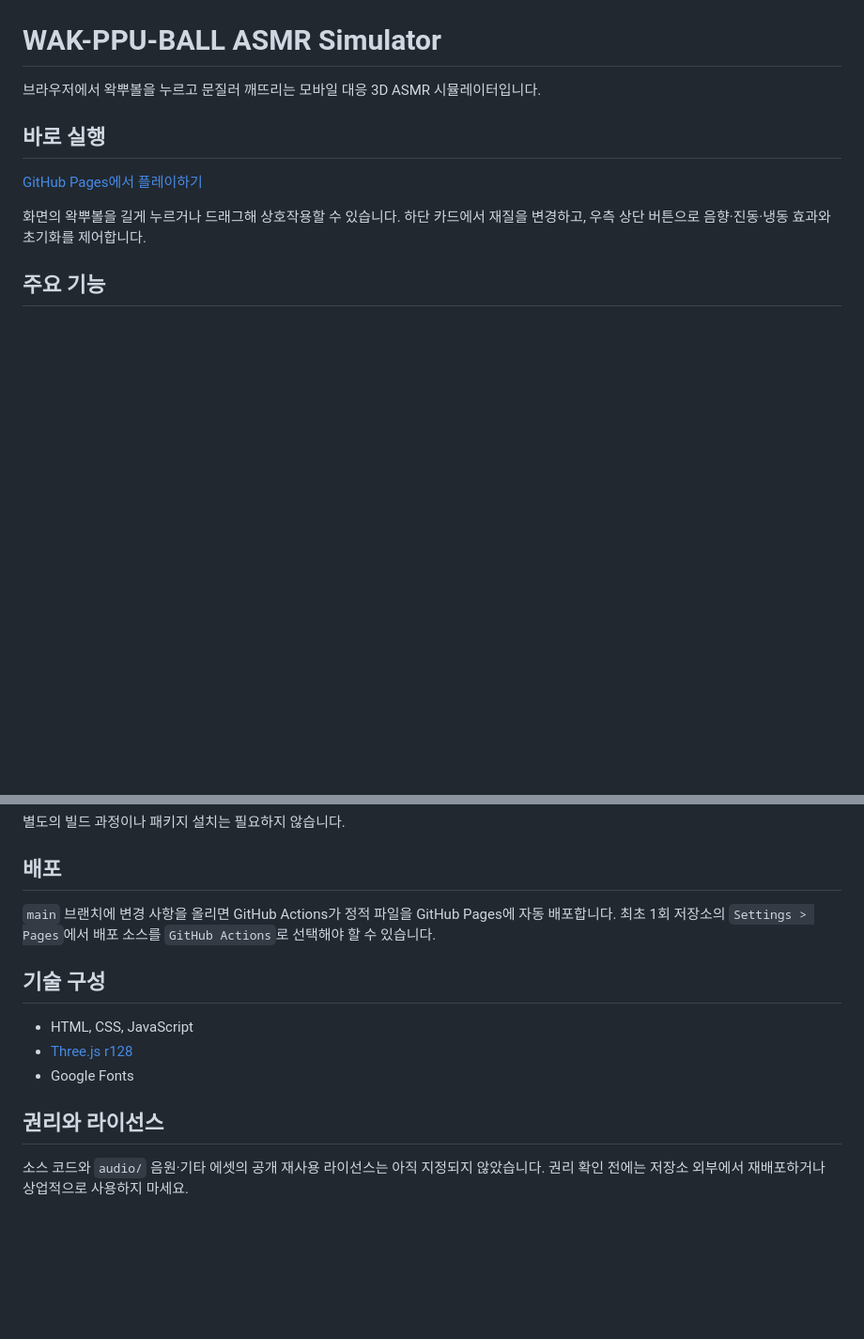
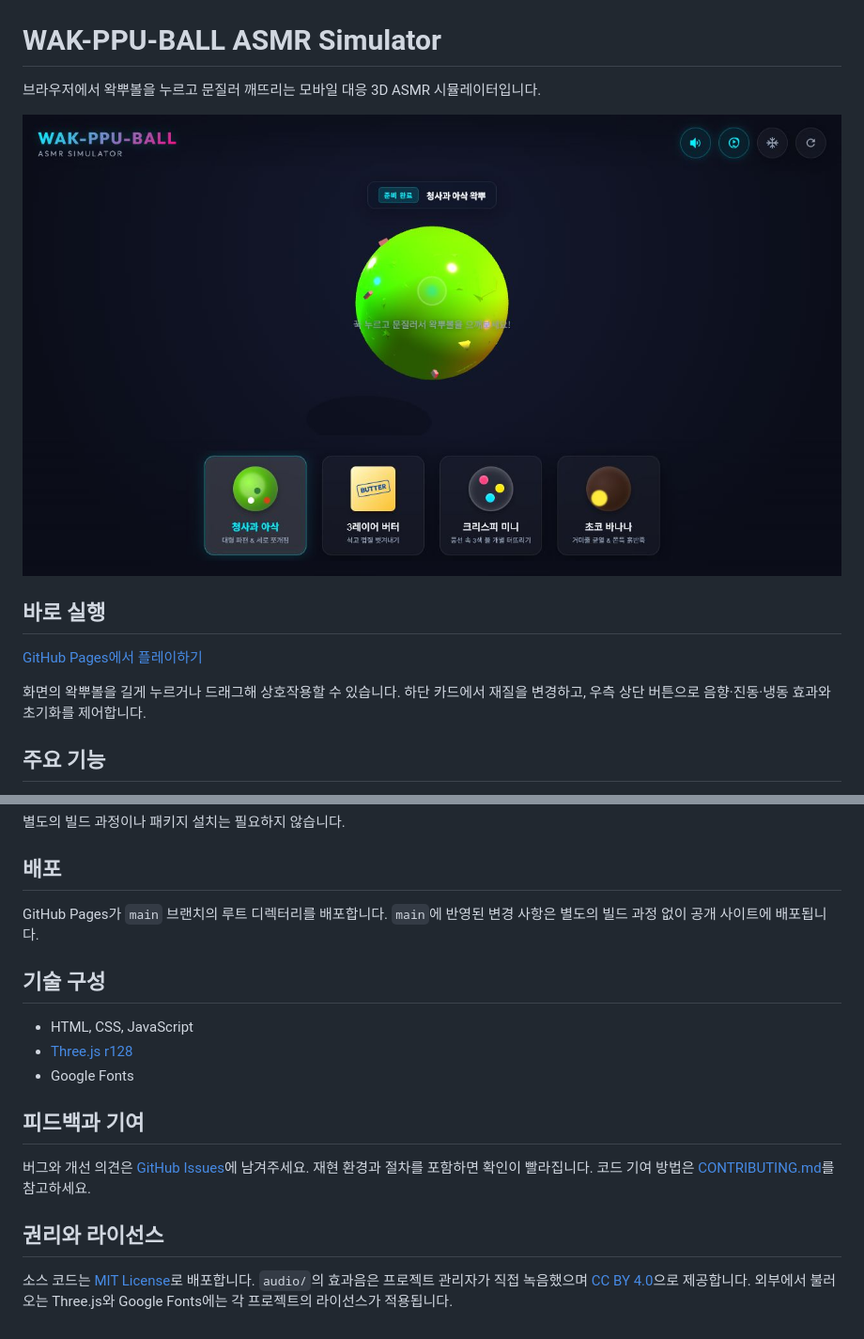
Before and after one commit to apple77771/wakppuball-simulator, a Markdown page: README.md, 2 parts joined by grey strips. Shown at 94% size. GitHub-like rendering; pictures changed too: docs/screenshot-desktop.png (added); blank space fills up the shorter version.

```diff
--- a/README.md
+++ b/README.md
@@ -1,6 +1,8 @@
 # WAK-PPU-BALL ASMR Simulator
 
 브라우저에서 왁뿌볼을 누르고 문질러 깨뜨리는 모바일 대응 3D ASMR 시뮬레이터입니다.
+
+![WAK-PPU-BALL 실행 화면](docs/screenshot-desktop.png)
 
 ## 바로 실행
 
@@ -28,7 +30,7 @@ node server.js
 
 ## 배포
 
-`main` 브랜치에 변경 사항을 올리면 GitHub Actions가 정적 파일을 GitHub Pages에 자동 배포합니다. 최초 1회 저장소의 `Settings > Pages`에서 배포 소스를 `GitHub Actions`로 선택해야 할 수 있습니다.
+GitHub Pages가 `main` 브랜치의 루트 디렉터리를 배포합니다. `main`에 반영된 변경 사항은 별도의 빌드 과정 없이 공개 사이트에 배포됩니다.
 
 ## 기술 구성
 
@@ -36,6 +38,10 @@ node server.js
 - [Three.js r128](https://github.com/mrdoob/three.js/tree/r128)
 - Google Fonts
 
+## 피드백과 기여
+
+버그와 개선 의견은 [GitHub Issues](https://github.com/apple77771/wakppuball-simulator/issues)에 남겨주세요. 재현 환경과 절차를 포함하면 확인이 빨라집니다. 코드 기여 방법은 [CONTRIBUTING.md](CONTRIBUTING.md)를 참고하세요.
+
 ## 권리와 라이선스
 
-소스 코드와 `audio/` 음원·기타 에셋의 공개 재사용 라이선스는 아직 지정되지 않았습니다. 권리 확인 전에는 저장소 외부에서 재배포하거나 상업적으로 사용하지 마세요.
+소스 코드는 [MIT License](LICENSE)로 배포합니다. `audio/`의 효과음은 프로젝트 관리자가 직접 녹음했으며 [CC BY 4.0](audio/LICENSE.md)으로 제공합니다. 외부에서 불러오는 Three.js와 Google Fonts에는 각 프로젝트의 라이선스가 적용됩니다.
```
Also changed, not shown: CHANGELOG.md (added, +15 -0 lines), CONTRIBUTING.md (added, +22 -0 lines), audio/LICENSE.md (added, +13 -0 lines), 5 other files.
